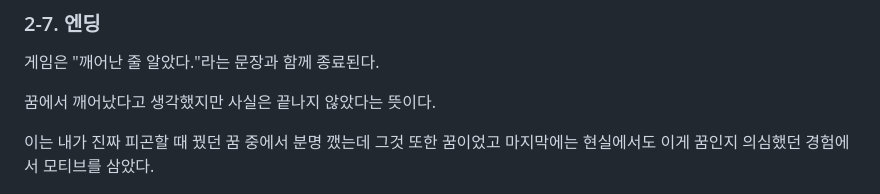
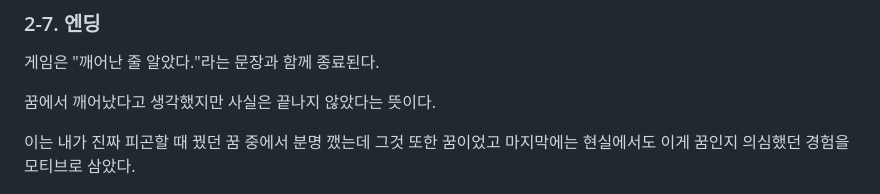
Before and after one commit to 2024603039/dream-walker, a Markdown page: REPORT.md, the part around the change. GitHub-like rendering.

```diff
--- a/REPORT.md
+++ b/REPORT.md
@@ -119,7 +119,7 @@ Dream Walker는 짧은 1인칭 공포 게임이다.
 
 꿈에서 깨어났다고 생각했지만 사실은 끝나지 않았다는 뜻이다.
 
-이는 내가 진짜 피곤할 때 꿨던 꿈 중에서 분명 깼는데 그것 또한 꿈이었고 마지막에는 현실에서도 이게 꿈인지 의심했던 경험에서 모티브를 삼았다.
+이는 내가 진짜 피곤할 때 꿨던 꿈 중에서 분명 깼는데 그것 또한 꿈이었고 마지막에는 현실에서도 이게 꿈인지 의심했던 경험을 모티브로 삼았다.
 
 ![엔딩 화면](./end-screen.png)
 
```
